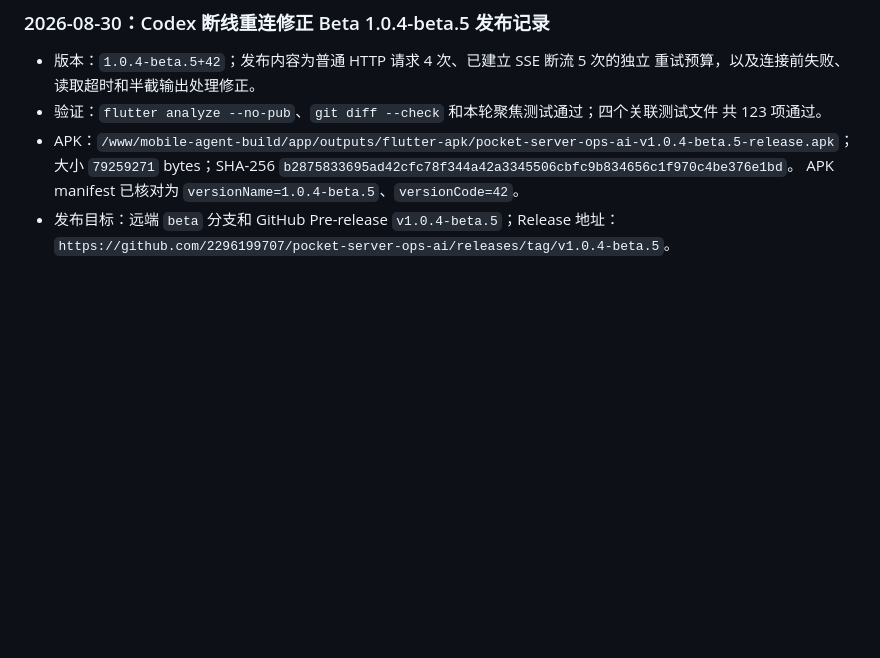
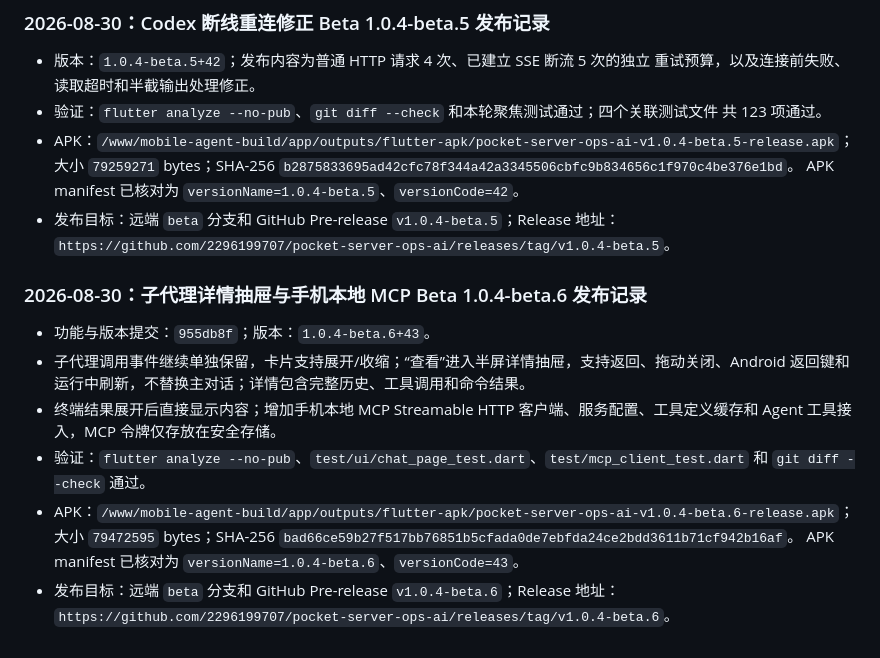
Before and after one commit to 2296199707/pocket-server-ops-ai, a Markdown page: docs/codex-source-audit-mobile-agent-v1.zh-CN.md, the part around the change. Drawn GitHub-style; blank space fills up the shorter version.

Commit message:
docs: publish beta 1.0.4-beta.6

```diff
--- a/docs/codex-source-audit-mobile-agent-v1.zh-CN.md
+++ b/docs/codex-source-audit-mobile-agent-v1.zh-CN.md
@@ -1884,3 +1884,18 @@ beta.3；后续只有模型目录协议、上述实现或对应测试改变时
 - 发布目标：远端 `beta` 分支和 GitHub Pre-release
   `v1.0.4-beta.5`；Release 地址：
   `https://github.com/2296199707/pocket-server-ops-ai/releases/tag/v1.0.4-beta.5`。
+
+### 2026-08-30：子代理详情抽屉与手机本地 MCP Beta 1.0.4-beta.6 发布记录
+
+- 功能与版本提交：`955db8f`；版本：`1.0.4-beta.6+43`。
+- 子代理调用事件继续单独保留，卡片支持展开/收缩；“查看”进入半屏详情抽屉，支持返回、拖动关闭、Android 返回键和运行中刷新，不替换主对话；详情包含完整历史、工具调用和命令结果。
+- 终端结果展开后直接显示内容；增加手机本地 MCP Streamable HTTP 客户端、服务配置、工具定义缓存和 Agent 工具接入，MCP 令牌仅存放在安全存储。
+- 验证：`flutter analyze --no-pub`、`test/ui/chat_page_test.dart`、`test/mcp_client_test.dart` 和
+  `git diff --check` 通过。
+- APK：`/www/mobile-agent-build/app/outputs/flutter-apk/pocket-server-ops-ai-v1.0.4-beta.6-release.apk`；大小
+  `79472595` bytes；SHA-256
+  `bad66ce59b27f517bb76851b5cfada0de7ebfda24ce2bdd3611b71cf942b16af`。
+  APK manifest 已核对为 `versionName=1.0.4-beta.6`、`versionCode=43`。
+- 发布目标：远端 `beta` 分支和 GitHub Pre-release
+  `v1.0.4-beta.6`；Release 地址：
+  `https://github.com/2296199707/pocket-server-ops-ai/releases/tag/v1.0.4-beta.6`。
```
